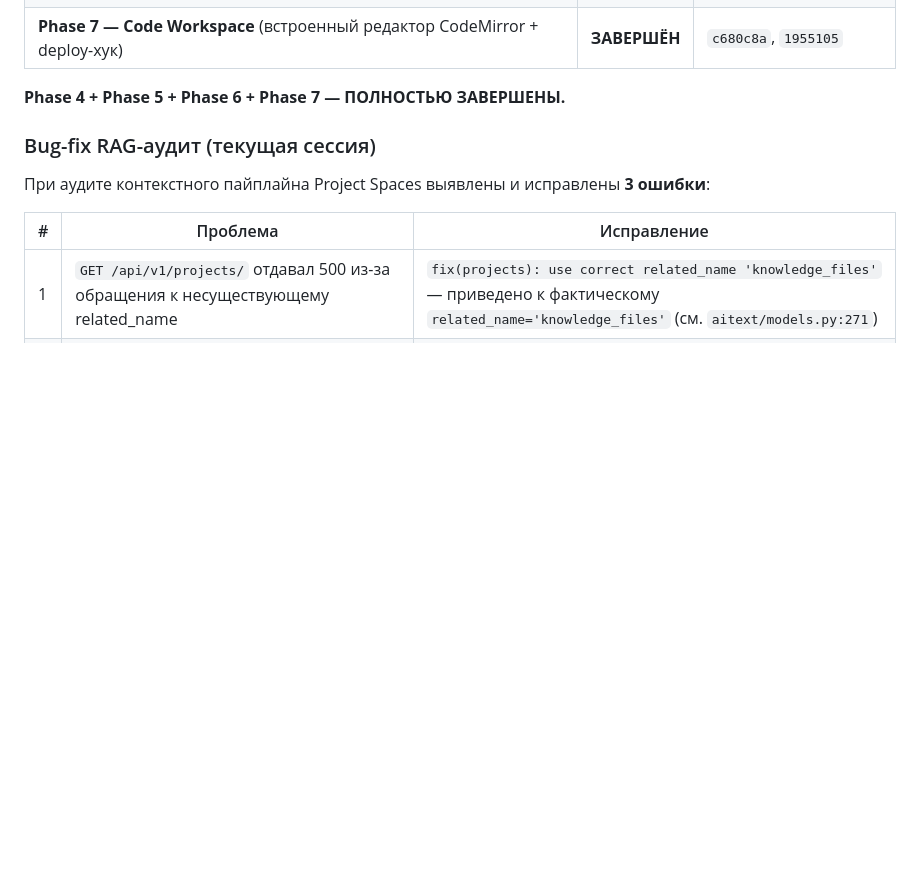
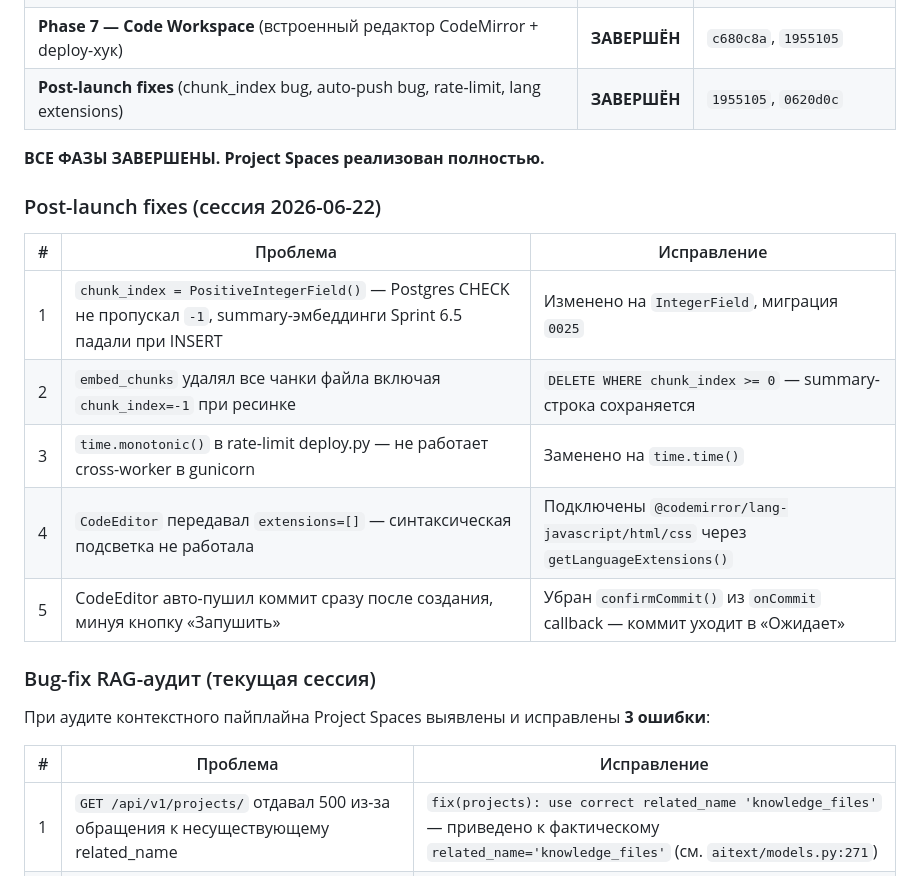
Before and after one commit to lehagutman1984-coder/aineron, a Markdown page: PROJECT_SPACES_PLAN.md, the part around the change. Rendered like a GitHub page; blank space fills up the shorter version.

Commit message:
docs(spaces): update PROJECT_SPACES_PLAN — all phases complete + post-launch fixes
Co-Authored-By: Claude Sonnet 4.6 <noreply@anthropic.com>

```diff
--- a/PROJECT_SPACES_PLAN.md
+++ b/PROJECT_SPACES_PLAN.md
@@ -35,8 +35,19 @@ Claude.ai Projects, Perplexity Spaces и ChatGPT Projects.
 | **Bug-fix RAG-инъекция** (двойная инъекция + sync error-статус + polling-кнопка + бейдж) | **ЗАВЕРШЁН** | (сессия 2026-06-22) |
 | **Phase 6 — RAG Supremacy** (hybrid+rerank+query-expansion+@file/@web+two-level) | **ЗАВЕРШЁН** | `c680c8a`, `1955105` |
 | **Phase 7 — Code Workspace** (встроенный редактор CodeMirror + deploy-хук) | **ЗАВЕРШЁН** | `c680c8a`, `1955105` |
-
-**Phase 4 + Phase 5 + Phase 6 + Phase 7 — ПОЛНОСТЬЮ ЗАВЕРШЕНЫ.**
+| **Post-launch fixes** (chunk_index bug, auto-push bug, rate-limit, lang extensions) | **ЗАВЕРШЁН** | `1955105`, `0620d0c` |
+
+**ВСЕ ФАЗЫ ЗАВЕРШЕНЫ. Project Spaces реализован полностью.**
+
+### Post-launch fixes (сессия 2026-06-22)
+
+| # | Проблема | Исправление |
+|---|----------|-------------|
+| 1 | `chunk_index = PositiveIntegerField()` — Postgres CHECK не пропускал `-1`, summary-эмбеддинги Sprint 6.5 падали при INSERT | Изменено на `IntegerField`, миграция `0025` |
+| 2 | `embed_chunks` удалял все чанки файла включая `chunk_index=-1` при ресинке | `DELETE WHERE chunk_index >= 0` — summary-строка сохраняется |
+| 3 | `time.monotonic()` в rate-limit deploy.py — не работает cross-worker в gunicorn | Заменено на `time.time()` |
+| 4 | `CodeEditor` передавал `extensions=[]` — синтаксическая подсветка не работала | Подключены `@codemirror/lang-javascript/html/css` через `getLanguageExtensions()` |
+| 5 | CodeEditor авто-пушил коммит сразу после создания, минуя кнопку «Запушить» | Убран `confirmCommit()` из `onCommit` callback — коммит уходит в «Ожидает» |
 
 ### Bug-fix RAG-аудит (текущая сессия)
 
```
